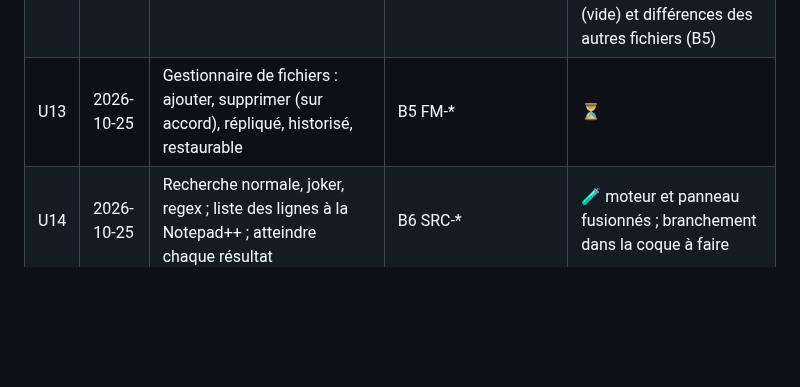
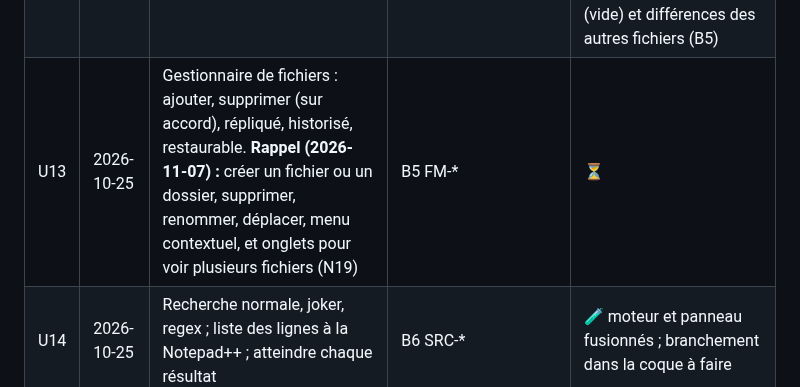
Before and after one commit to oioio-space/inkwell, a Markdown page: docs/exigences.md, the part around the change. Rendered like a GitHub page; blank space fills up the shorter version.

Commit message:
docs(exigences): U13 reminder, full file manager and tabs
Co-Authored-By: Claude Opus 5.5 <noreply@anthropic.com>

```diff
--- a/docs/exigences.md
+++ b/docs/exigences.md
@@ -112,7 +112,7 @@ Rien n'est « fait » sans tests verts et sans une passe `ux-walkthrough` réuss
 | U10 | 2026-10-25 | Présentations : diapositives, vue présentateur (chronomètre, suivante, notes, commentaires) | C4 PRS-* ; [plan](plans/2026-10-26-c4-present.md) : PRS-04 à 08, 10 à 13 faits ; PRS-01 à 03 et 09 non faits | ◐ |
 | U11 | 2026-10-25 | Bande de modifications dans la marge (style Git) | B2 HIS-* | 🧪 fait et testé : bande ancrée par curseurs Automerge, minicarte, par type ou par personne |
 | U12 | 2026-10-25 | Visualiser l'historique et les branches, revenir en arrière | B2 HIS-*, B2+ DIF-*, ZOOM-* | 🧪 tiroir Historique, différences lisibles, « Qui a écrit quoi », variantes, zoom du texte ; reste : onglet Commentaires (vide) et différences des autres fichiers (B5) |
-| U13 | 2026-10-25 | Gestionnaire de fichiers : ajouter, supprimer (sur accord), répliqué, historisé, restaurable | B5 FM-* | ⏳ |
+| U13 | 2026-10-25 | Gestionnaire de fichiers : ajouter, supprimer (sur accord), répliqué, historisé, restaurable. **Rappel (2026-11-07) :** créer un fichier ou un dossier, supprimer, renommer, déplacer, menu contextuel, et onglets pour voir plusieurs fichiers (N19) | B5 FM-* | ⏳ |
 | U14 | 2026-10-25 | Recherche normale, joker, regex ; liste des lignes à la Notepad++ ; atteindre chaque résultat | B6 SRC-* | 🧪 moteur et panneau fusionnés ; branchement dans la coque à faire |
 | U15 | 2026-10-25 | Inclure des documents dans d'autres (Typst), liens internes, référencer un document | B7 LNK-* | ⏳ |
 | U16 | 2026-10-25 | Voir dans la liste des fichiers qui édite quoi | B7 PRS-21…26 | ⏳ |
```
Also changed, not shown: docs/objectif-en-cours.md (+1 -1 lines).
